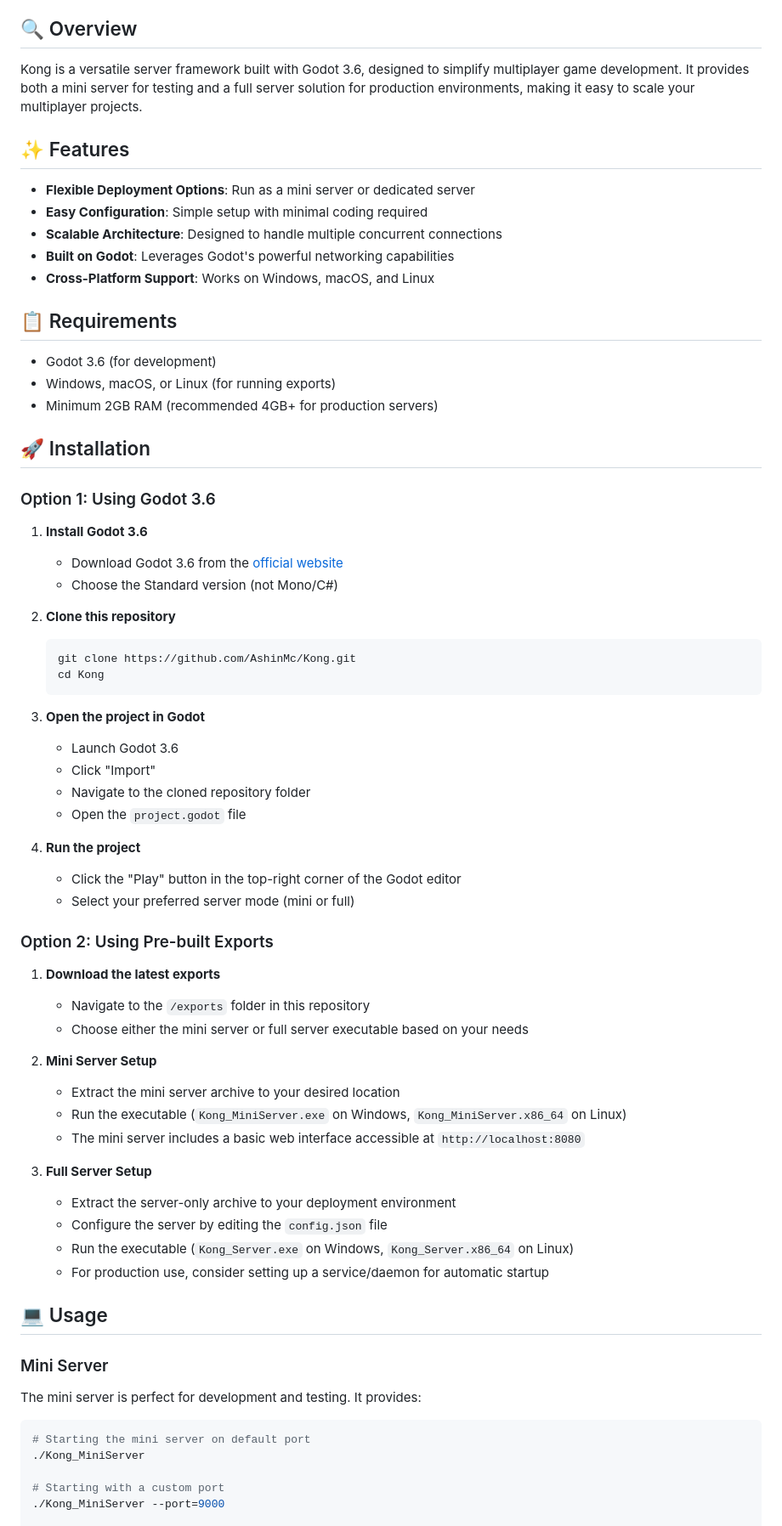
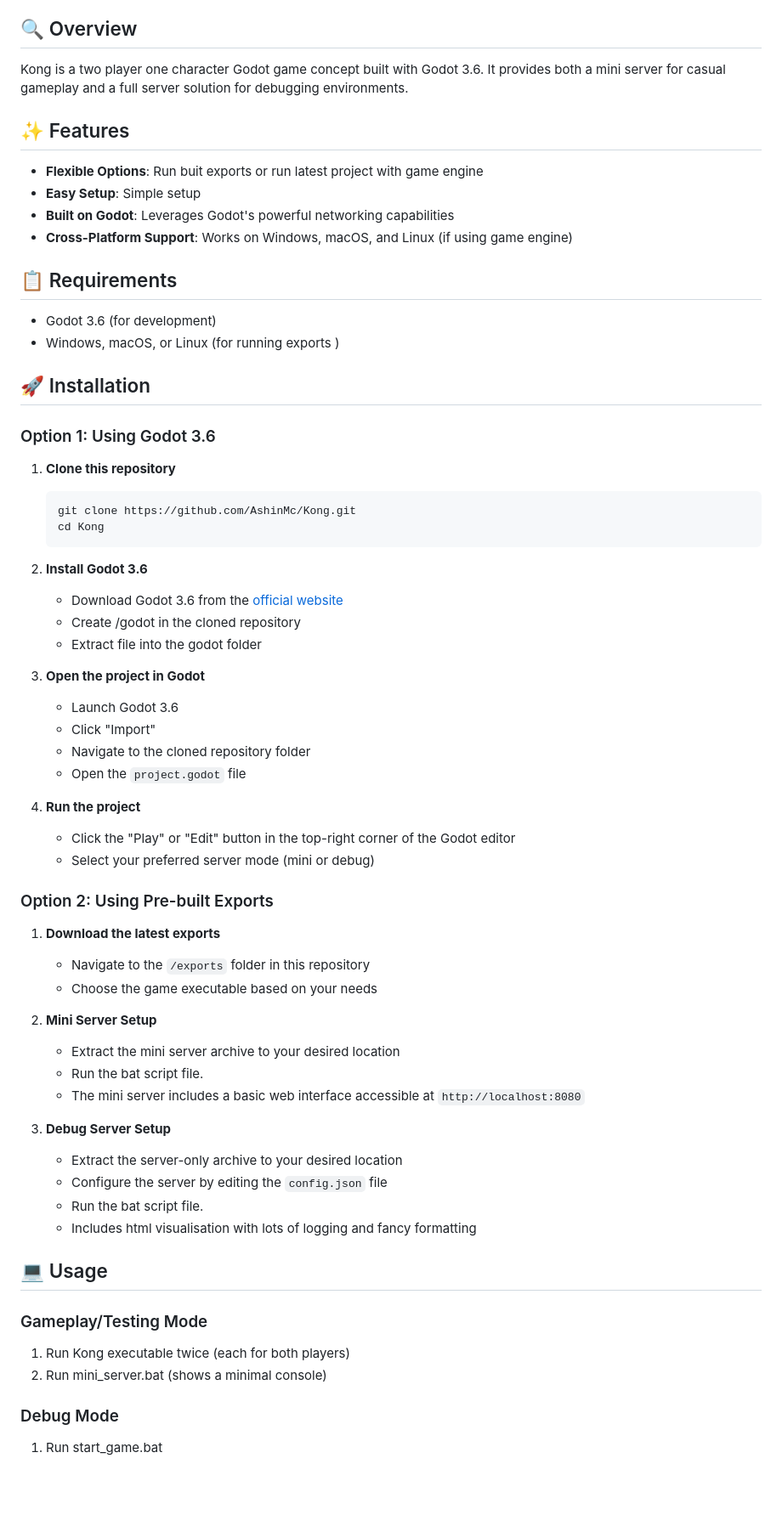
Before and after one commit to AshinMc/Hong, a Markdown page: README.md, the part around one of its changes. Shown at 85% size. Drawn GitHub-style; blank space fills up the shorter version.

````diff
--- a/README.md
+++ b/README.md
@@ -25,35 +25,33 @@
 
 ## 🔍 Overview
 
-Kong is a versatile server framework built with Godot 3.6, designed to simplify multiplayer game development. It provides both a mini server for testing and a full server solution for production environments, making it easy to scale your multiplayer projects.
+Kong is a two player one character Godot game concept built with Godot 3.6. It provides both a mini server for casual gameplay and a full server solution for debugging environments.
 
 ## ✨ Features
 
-- **Flexible Deployment Options**: Run as a mini server or dedicated server
-- **Easy Configuration**: Simple setup with minimal coding required
-- **Scalable Architecture**: Designed to handle multiple concurrent connections
+- **Flexible Options**: Run buit exports or run latest project with game engine
+- **Easy Setup**: Simple setup
 - **Built on Godot**: Leverages Godot's powerful networking capabilities
-- **Cross-Platform Support**: Works on Windows, macOS, and Linux
+- **Cross-Platform Support**: Works on Windows, macOS, and Linux (if using game engine)
 
 ## 📋 Requirements
 
 - Godot 3.6 (for development)
-- Windows, macOS, or Linux (for running exports)
-- Minimum 2GB RAM (recommended 4GB+ for production servers)
+- Windows, macOS, or Linux (for running exports )
 
 ## 🚀 Installation
 
 ### Option 1: Using Godot 3.6
 
-1. **Install Godot 3.6**
-   - Download Godot 3.6 from the [official website](https://godotengine.org/download)
-   - Choose the Standard version (not Mono/C#)
-
-2. **Clone this repository**
+1. **Clone this repository**
    ```bash
    git clone https://github.com/AshinMc/Kong.git
    cd Kong
    ```
+2. **Install Godot 3.6**
+   - Download Godot 3.6 from the [official website](https://godotengine.org/download)
+   - Create /godot in the cloned repository
+   - Extract file into the godot folder
 
 3. **Open the project in Godot**
    - Launch Godot 3.6
@@ -62,36 +60,34 @@ Kong is a versatile server framework built with Godot 3.6, designed to simplify
    - Open the `project.godot` file
 
 4. **Run the project**
-   - Click the "Play" button in the top-right corner of the Godot editor
-   - Select your preferred server mode (mini or full)
+   - Click the "Play" or "Edit" button in the top-right corner of the Godot editor
+   - Select your preferred server mode (mini or debug)
 
 ### Option 2: Using Pre-built Exports
 
 1. **Download the latest exports**
    - Navigate to the `/exports` folder in this repository
-   - Choose either the mini server or full server executable based on your needs
+   - Choose the game executable based on your needs
 
 2. **Mini Server Setup**
    - Extract the mini server archive to your desired location
-   - Run the executable (`Kong_MiniServer.exe` on Windows, `Kong_MiniServer.x86_64` on Linux)
+   - Run the bat script file.
    - The mini server includes a basic web interface accessible at `http://localhost:8080`
 
-3. **Full Server Setup**
-   - Extract the server-only archive to your deployment environment
+3. **Debug Server Setup**
+   - Extract the server-only archive to your desired location
    - Configure the server by editing the `config.json` file
-   - Run the executable (`Kong_Server.exe` on Windows, `Kong_Server.x86_64` on Linux)
-   - For production use, consider setting up a service/daemon for automatic startup
+   - Run the bat script file.
+   - Includes html visualisation with lots of logging and fancy formatting
 
 ## 💻 Usage
 
-### Mini Server
+### Gameplay/Testing Mode
 
-The mini server is perfect for development and testing. It provides:
+1. Run Kong executable twice (each for both players)
+2. Run mini_server.bat (shows a minimal console)
 
-```bash
-# Starting the mini server on default port
-./Kong_MiniServer
+### Debug Mode
 
-# Starting with a custom port
-./Kong_MiniServer --port=9000
+1. Run start_game.bat
 
````
Also changed, not shown: other parts of README.md (+2 -29 lines).
